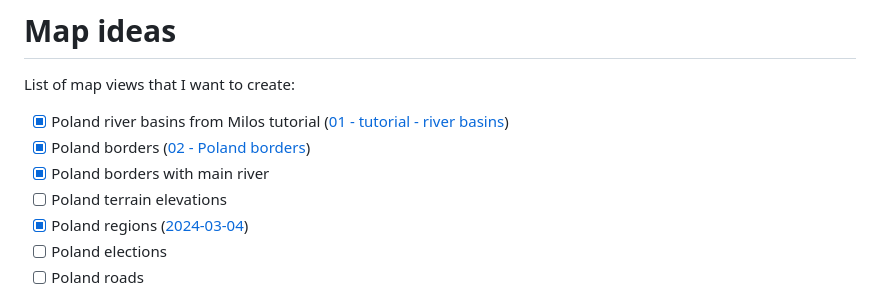
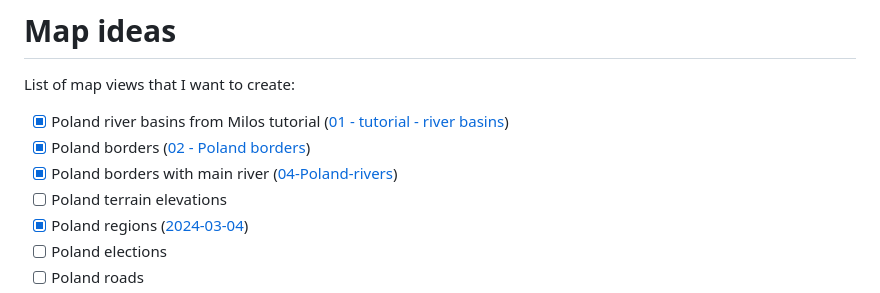
Before and after one commit to creyn/Poland-on-maps, a Markdown page: README.md, the part around the change. Rendered like a GitHub page.

Commit message:
Update Readme with milestone achieved

```diff
--- a/README.md
+++ b/README.md
@@ -35,7 +35,7 @@ List of map views that I want to create:
 
 - [x] Poland river basins from Milos tutorial ([01 - tutorial - river basins](docs/01%20-%20tutorial%20-%20river%20basins.md))
 - [x] Poland borders ([02 - Poland borders](docs/02%20-%20Poland%20borders.md))
-- [x] Poland borders with main river
+- [x] Poland borders with main river ([04-Poland-rivers](src/04-Poland-rivers/04-Poland-rivers.R))
 - [ ] Poland terrain elevations
 - [x] Poland regions ([2024-03-04](docs/journal/2024-03-04.md))
 - [ ] Poland elections
```
